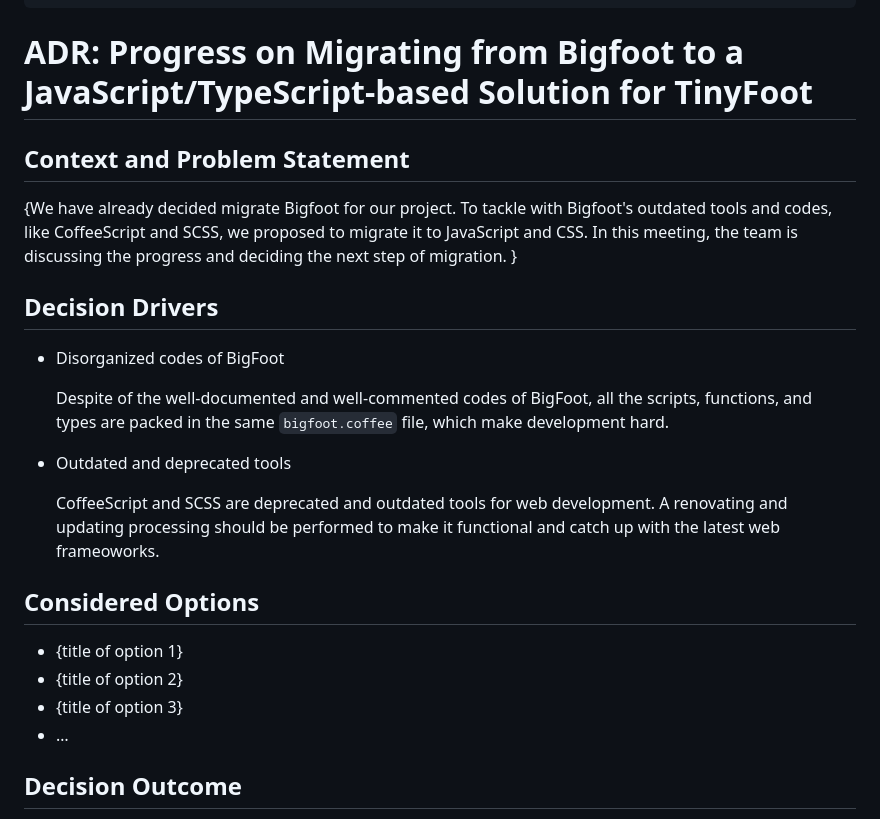
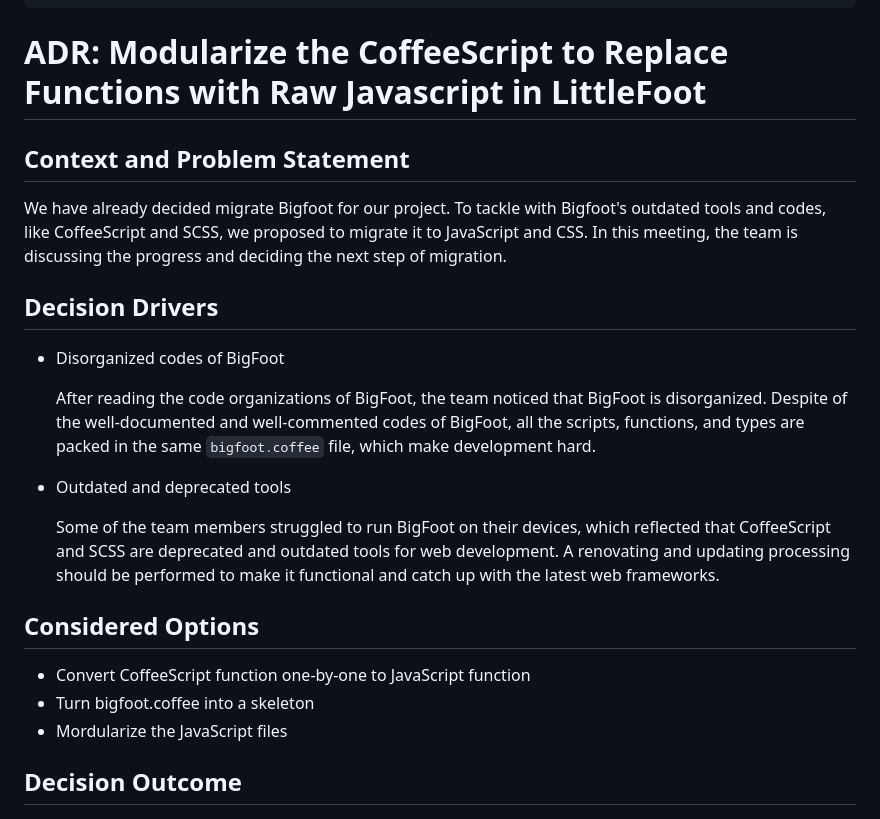
Before and after one commit to Earth34r/cse210-tinyfoot-11, a Markdown page: meetingNotes/ADR3.md, the part around the change. Drawn GitHub-style.

```diff
--- a/meetingNotes/ADR3.md
+++ b/meetingNotes/ADR3.md
@@ -7,29 +7,28 @@ consulted: {list everyone whose opinions are sought (typically subject-matter ex
 informed: {list everyone who is kept up-to-date on progress; and with whom there is a one-way communication}
 ---
 
-# ADR: Progress on Migrating from Bigfoot to a JavaScript/TypeScript-based Solution for TinyFoot
+# ADR: Modularize the CoffeeScript to Replace Functions with Raw Javascript in LittleFoot
 
 ## Context and Problem Statement
 
-{We have already decided migrate Bigfoot for our project. To tackle with Bigfoot's outdated tools and codes, like CoffeeScript and SCSS, we proposed to migrate it to JavaScript and CSS. In this meeting, the team is discussing the progress and deciding the next step of migration. }
+We have already decided migrate Bigfoot for our project. To tackle with Bigfoot's outdated tools and codes, like CoffeeScript and SCSS, we proposed to migrate it to JavaScript and CSS. In this meeting, the team is discussing the progress and deciding the next step of migration.
 
 ## Decision Drivers
 
 * Disorganized codes of BigFoot
 
-  Despite of the well-documented and well-commented codes of BigFoot, all the scripts, functions, and types are packed in the same `bigfoot.coffee` file, which make development hard.
+  After reading the code organizations of BigFoot, the team noticed that BigFoot is disorganized. Despite of the well-documented and well-commented codes of BigFoot, all the scripts, functions, and types are packed in the same `bigfoot.coffee` file, which make development hard.
 
 * Outdated and deprecated tools
 
-  CoffeeScript and SCSS are deprecated and outdated tools for web development. A renovating and updating processing should be performed to make it functional and catch up with the latest web frameoworks.
+  Some of the team members struggled to run BigFoot on their devices, which reflected that CoffeeScript and SCSS are deprecated and outdated tools for web development. A renovating and updating processing should be performed to make it functional and catch up with the latest web frameworks.
 
 
 ## Considered Options
 
-* {title of option 1}
-* {title of option 2}
-* {title of option 3}
-* … <!-- numbers of options can vary -->
+* Convert CoffeeScript function one-by-one to JavaScript function
+* Turn bigfoot.coffee into a skeleton
+* Mordularize the JavaScript files
 
 ## Decision Outcome
 
```
